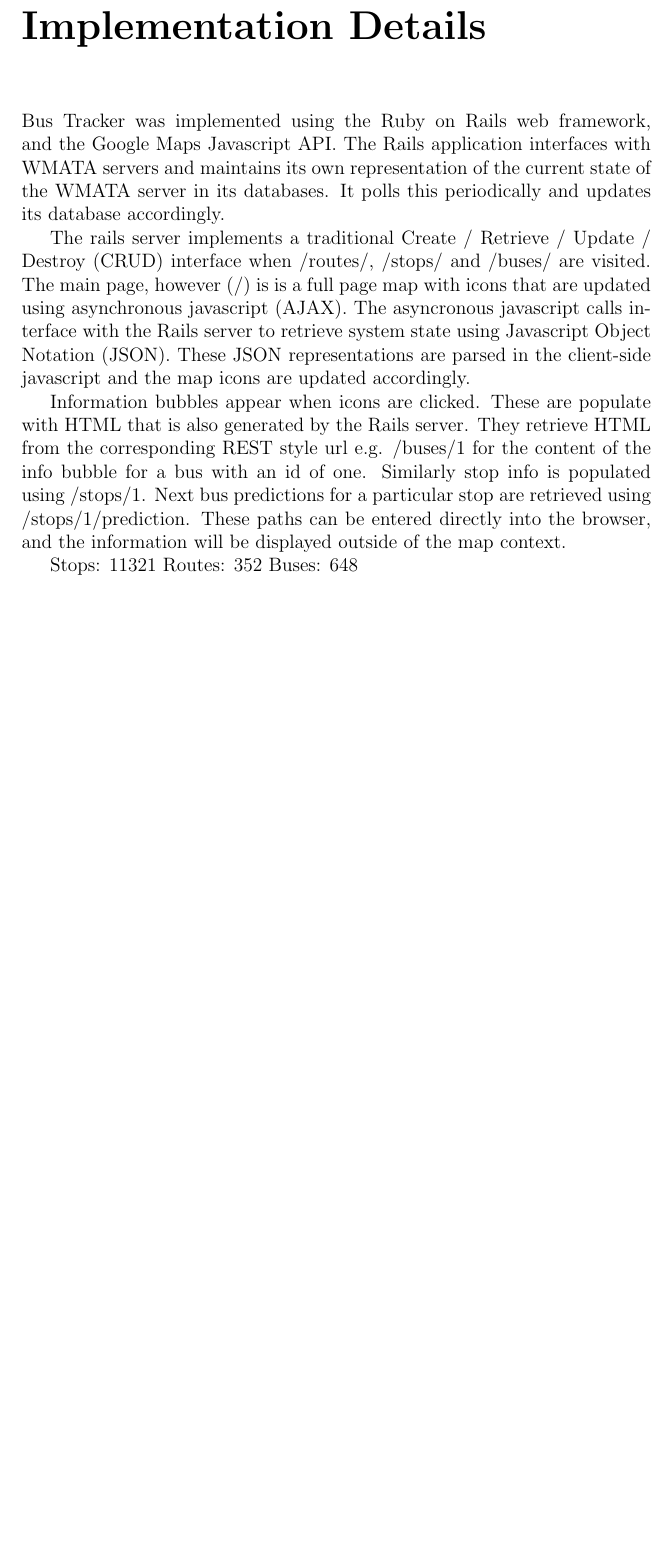
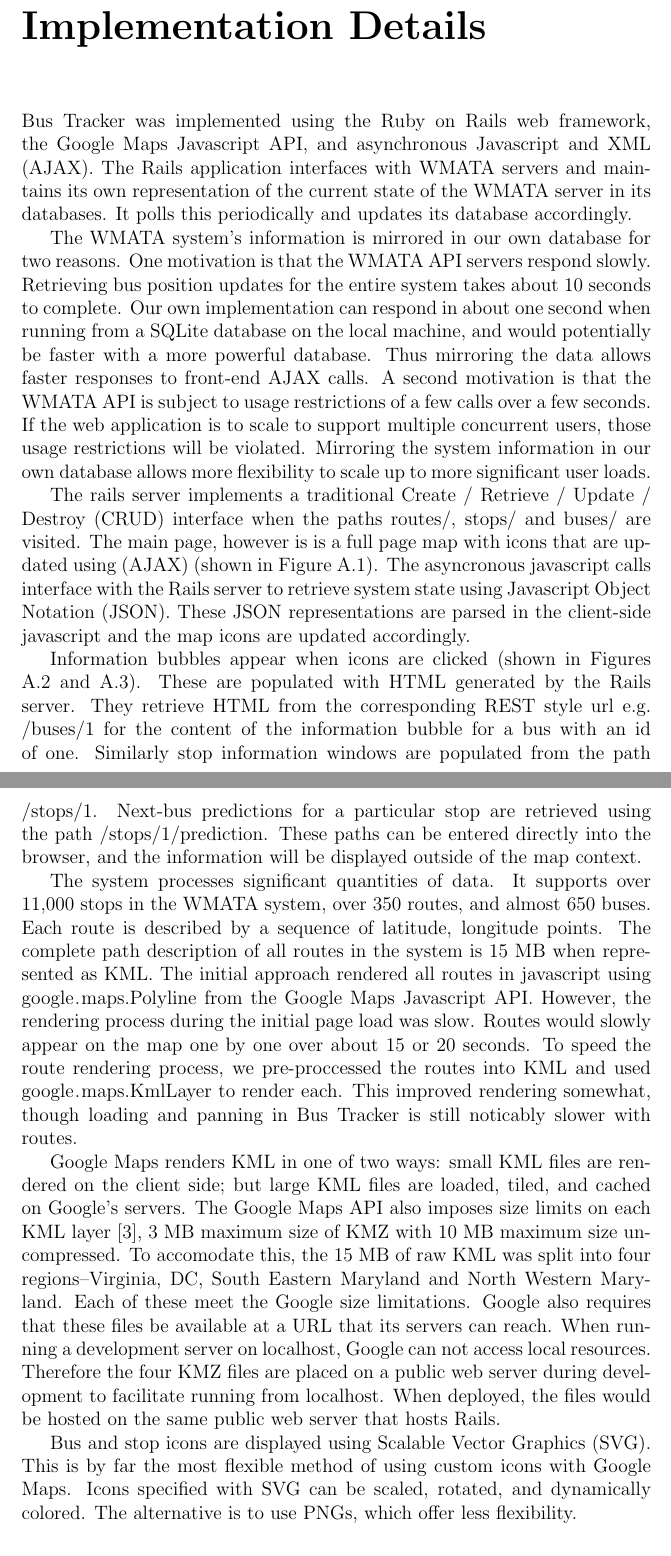
Before and after one commit to jasoncluck/bus-tracker, a LaTeX document (papers/final-report.tex): part of page 13 of 25 before the commit and two parts of pages 13 and 14 of 26 after it, the two joined at a grey line, cut so that both start at the same text, the shorter picture padded with empty space. Compiled offline with pdfLaTeX.

Commit message:
Added implementation section

```diff
--- a/papers/final-report.tex
+++ b/papers/final-report.tex
@@ -32,6 +32,7 @@
 \title{Bus Tracker: Final Report}
 
 \newcommand{\lstBash}{\lstinline[language=bash,breaklines=true]}
+\newcommand{\lstJava}{\lstinline[language=Java,breaklines=true]}
 
 \author{Ian Will, Jason Cluck}
 \date{}
@@ -159,17 +160,19 @@
 
 \chapter{Implementation Details}
 
-Bus Tracker was implemented using the Ruby on Rails web framework, and the Google Maps Javascript API.  The Rails application interfaces with WMATA servers and maintains its own representation of the current state of the WMATA server in its databases.  It polls this periodically and updates its database accordingly.
+Bus Tracker was implemented using the Ruby on Rails web framework, the Google Maps Javascript API, and asynchronous Javascript and XML (AJAX).  The Rails application interfaces with WMATA servers and maintains its own representation of the current state of the WMATA server in its databases.  It polls this periodically and updates its database accordingly.
 
-The rails server implements a traditional Create / Retrieve / Update / Destroy (CRUD) interface when /routes/, /stops/ and /buses/ are visited.  The main page, however (/) is is a full page map with icons that are updated using asynchronous javascript (AJAX).  The asyncronous javascript calls interface with the Rails server to retrieve system state using Javascript Object Notation (JSON).  These JSON representations are parsed in the client-side javascript and the map icons are updated accordingly.
+The WMATA system's information is mirrored in our own database for two reasons.  One motivation is that the WMATA API servers respond slowly.  Retrieving bus position updates for the entire system takes about 10 seconds to complete.  Our own implementation can respond in about one second when running from a SQLite database on the local machine, and would potentially be faster with a more powerful database.  Thus mirroring the data allows faster responses to front-end AJAX calls.  A second motivation is that the WMATA API is subject to usage restrictions of a few calls over a few seconds.  If the web application is to scale to support multiple concurrent users, those usage restrictions will be violated.  Mirroring the system information in our own database allows more flexibility to scale up to more significant user loads.
 
-Information bubbles appear when icons are clicked.  These are populate with HTML that is also generated by the Rails server.  They retrieve HTML from the corresponding REST style url e.g. /buses/1 for the content of the info bubble for a bus with an id of one.  Similarly stop info is populated using /stops/1.  Next bus predictions for a particular stop are retrieved using /stops/1/prediction.  These paths can be entered directly into the browser, and the information will be displayed outside of the map context.
+The rails server implements a traditional Create / Retrieve / Update / Destroy (CRUD) interface when the paths routes/, stops/ and buses/ are visited.  The main page, however is is a full page map with icons that are updated using (AJAX) (shown in Figure \ref{fig:busOverview}).  The asyncronous javascript calls interface with the Rails server to retrieve system state using Javascript Object Notation (JSON).  These JSON representations are parsed in the client-side javascript and the map icons are updated accordingly.
 
+Information bubbles appear when icons are clicked (shown in Figures \ref{fig:bus-details} and \ref{fig:stop-details}).  These are populated with HTML generated by the Rails server.  They retrieve HTML from the corresponding REST style url e.g. /buses/1 for the content of the information bubble for a bus with an id of one.  Similarly stop information windows are populated from the path /stops/1.  Next-bus predictions for a particular stop are retrieved using the path /stops/1/prediction.  These paths can be entered directly into the browser, and the information will be displayed outside of the map context.
 
+The system processes significant quantities of data.  It supports over 11,000 stops in the WMATA system, over 350 routes, and almost 650 buses.  Each route is described by a sequence of latitude, longitude points.  The complete path description of all routes in the system is 15 MB when represented as KML.  The initial approach rendered all routes in javascript using \lstJava|google.maps.Polyline| from the Google Maps Javascript API.  However, the rendering process during the initial page load was slow.  Routes would slowly appear on the map one by one over about 15 or 20 seconds.  To speed the route rendering process, we pre-proccessed the routes into KML and used \lstJava|google.maps.KmlLayer| to render each.  This improved rendering somewhat, though loading and panning in Bus Tracker is still noticably slower with routes.
 
-Stops:  11321
-Routes: 352
-Buses:  648
+Google Maps renders KML in one of two ways: small KML files are rendered on the client side; but large KML files are loaded, tiled, and cached on Google's servers.  The Google Maps API also imposes size limits on each KML layer \cite{web:googlekml}, 3 MB maximum size of KMZ with 10 MB maximum size uncompressed.  To accomodate this, the 15 MB of raw KML was split into four regions--Virginia, DC, South Eastern Maryland and North Western Maryland.  Each of these meet the Google size limitations.  Google also requires that these files be available at a URL that its servers can reach.  When running a development server on localhost, Google can not access local resources.  Therefore the four KMZ files are placed on a public web server during development to facilitate running from localhost.  When deployed, the files would be hosted on the same public web server that hosts Rails.
+
+Bus and stop icons are displayed using Scalable Vector Graphics (SVG).  This is by far the most flexible method of using custom icons with Google Maps.  Icons specified with SVG can be scaled, rotated, and dynamically colored.  The alternative is to use PNGs, which offer less flexibility.
 
 \section{Bootstrap}
 
```
Also changed, not shown: papers/final-report.bib (+7 -0 lines), papers/final-report.tex (2 more changed lines).
